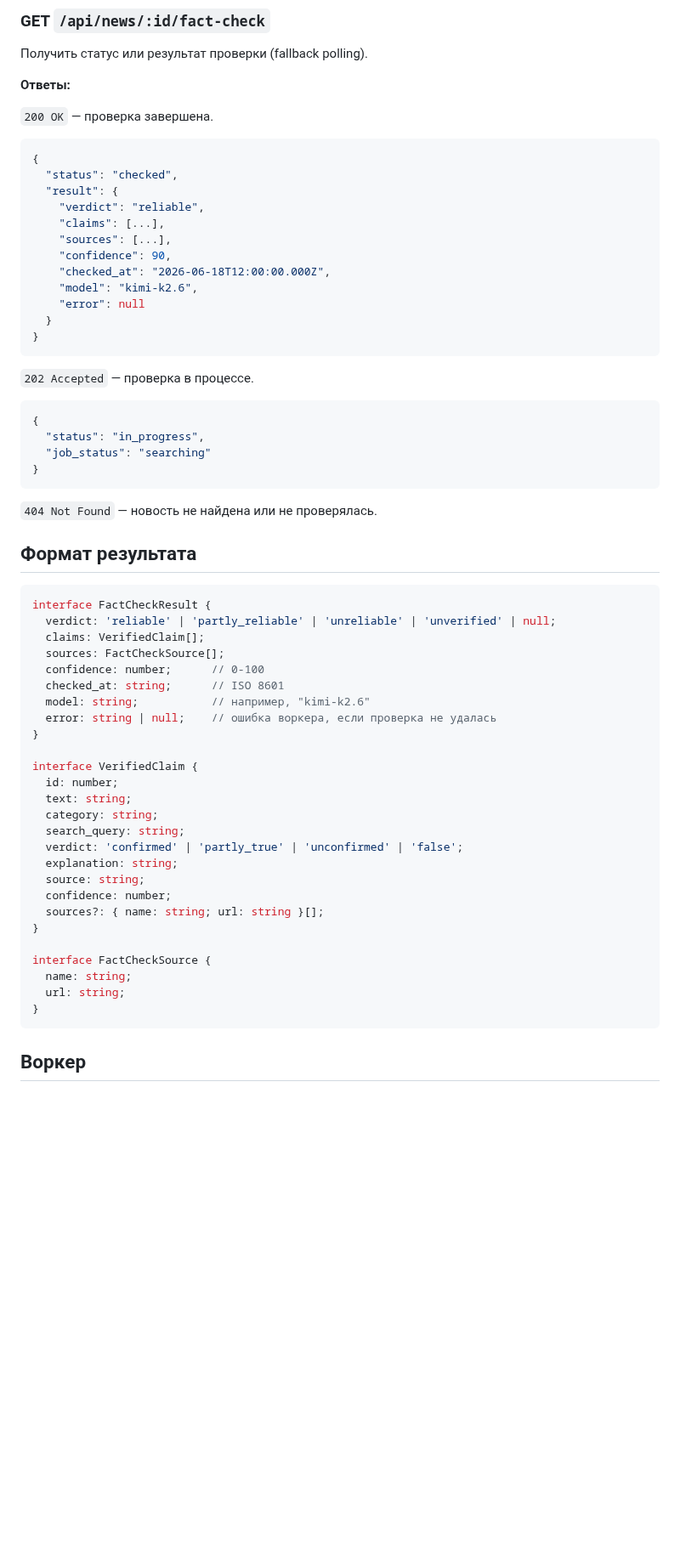
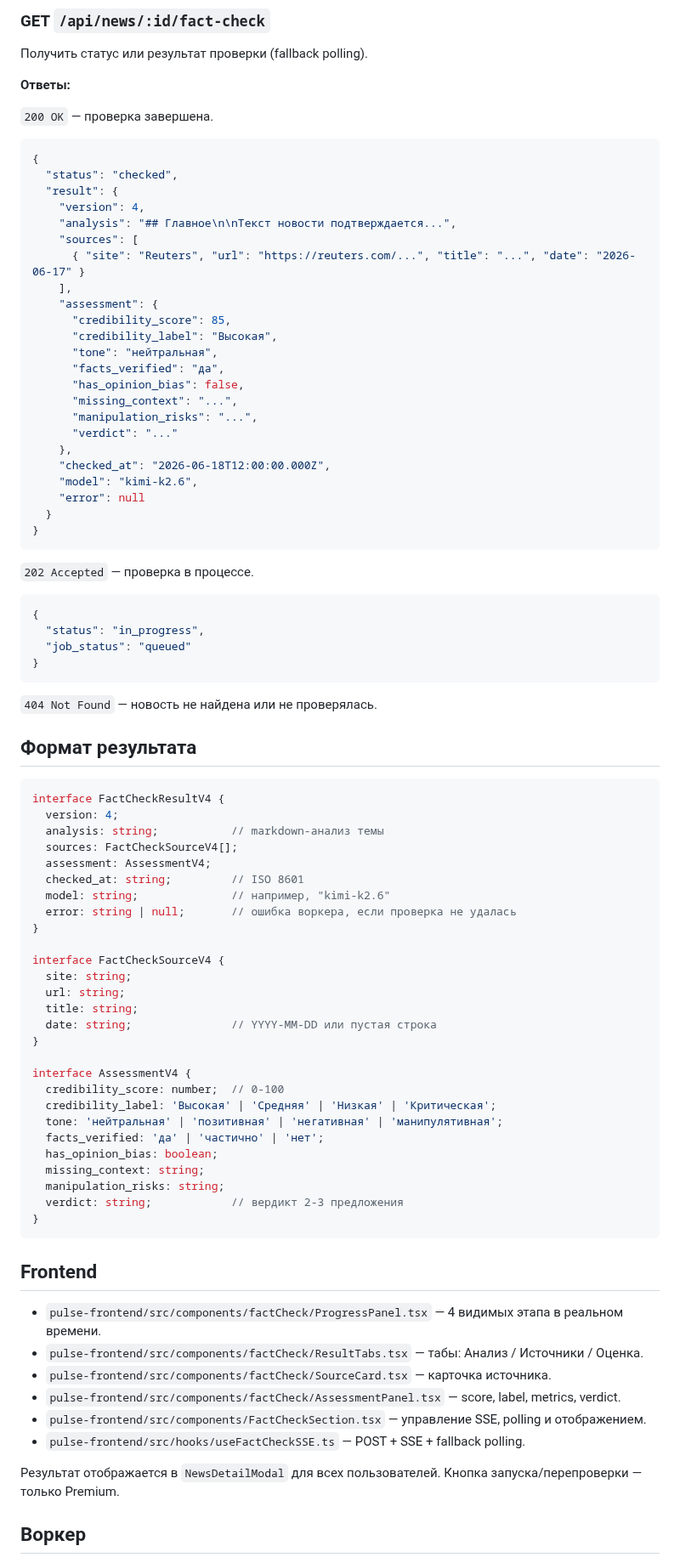
Before and after one commit to vladfa2010/pulse, a Markdown page: docs/fact-check.md, the part around one of its changes. Shown at 85% size. Drawn GitHub-style; blank space fills up the shorter version.

````diff
--- a/docs/fact-check.md
+++ b/docs/fact-check.md
@@ -123,10 +141,21 @@ SSE-стрим этапов проверки. Токен передаётся ч
 {
   "status": "checked",
   "result": {
-    "verdict": "reliable",
-    "claims": [...],
-    "sources": [...],
-    "confidence": 90,
+    "version": 4,
+    "analysis": "## Главное\n\nТекст новости подтверждается...",
+    "sources": [
+      { "site": "Reuters", "url": "https://reuters.com/...", "title": "...", "date": "2026-06-17" }
+    ],
+    "assessment": {
+      "credibility_score": 85,
+      "credibility_label": "Высокая",
+      "tone": "нейтральная",
+      "facts_verified": "да",
+      "has_opinion_bias": false,
+      "missing_context": "...",
+      "manipulation_risks": "...",
+      "verdict": "..."
+    },
     "checked_at": "2026-06-18T12:00:00.000Z",
     "model": "kimi-k2.6",
     "error": null
@@ -138,7 +167,7 @@ SSE-стрим этапов проверки. Токен передаётся ч
 ```json
 {
   "status": "in_progress",
-  "job_status": "searching"
+  "job_status": "queued"
 }
 ```
 
@@ -147,33 +176,45 @@ SSE-стрим этапов проверки. Токен передаётся ч
 ## Формат результата
 
 ```typescript
-interface FactCheckResult {
-  verdict: 'reliable' | 'partly_reliable' | 'unreliable' | 'unverified' | null;
-  claims: VerifiedClaim[];
-  sources: FactCheckSource[];
-  confidence: number;      // 0-100
-  checked_at: string;      // ISO 8601
-  model: string;           // например, "kimi-k2.6"
-  error: string | null;    // ошибка воркера, если проверка не удалась
+interface FactCheckResultV4 {
+  version: 4;
+  analysis: string;           // markdown-анализ темы
+  sources: FactCheckSourceV4[];
+  assessment: AssessmentV4;
+  checked_at: string;         // ISO 8601
+  model: string;              // например, "kimi-k2.6"
+  error: string | null;       // ошибка воркера, если проверка не удалась
 }
 
-interface VerifiedClaim {
-  id: number;
-  text: string;
-  category: string;
-  search_query: string;
-  verdict: 'confirmed' | 'partly_true' | 'unconfirmed' | 'false';
-  explanation: string;
-  source: string;
-  confidence: number;
-  sources?: { name: string; url: string }[];
+interface FactCheckSourceV4 {
+  site: string;
+  url: string;
+  title: string;
+  date: string;               // YYYY-MM-DD или пустая строка
 }
 
-interface FactCheckSource {
-  name: string;
-  url: string;
+interface AssessmentV4 {
+  credibility_score: number;  // 0-100
+  credibility_label: 'Высокая' | 'Средняя' | 'Низкая' | 'Критическая';
+  tone: 'нейтральная' | 'позитивная' | 'негативная' | 'манипулятивная';
+  facts_verified: 'да' | 'частично' | 'нет';
+  has_opinion_bias: boolean;
+  missing_context: string;
+  manipulation_risks: string;
+  verdict: string;            // вердикт 2-3 предложения
 }
 ```
+
+## Frontend
+
+- `pulse-frontend/src/components/factCheck/ProgressPanel.tsx` — 4 видимых этапа в реальном времени.
+- `pulse-frontend/src/components/factCheck/ResultTabs.tsx` — табы: Анализ / Источники / Оценка.
+- `pulse-frontend/src/components/factCheck/SourceCard.tsx` — карточка источника.
+- `pulse-frontend/src/components/factCheck/AssessmentPanel.tsx` — score, label, metrics, verdict.
+- `pulse-frontend/src/components/FactCheckSection.tsx` — управление SSE, polling и отображением.
+- `pulse-frontend/src/hooks/useFactCheckSSE.ts` — POST + SSE + fallback polling.
+
+Результат отображается в `NewsDetailModal` для всех пользователей. Кнопка запуска/перепроверки — только Premium.
 
 ## Воркер
 
````
Also changed, not shown: other parts of docs/fact-check.md (+52 -21 lines).
